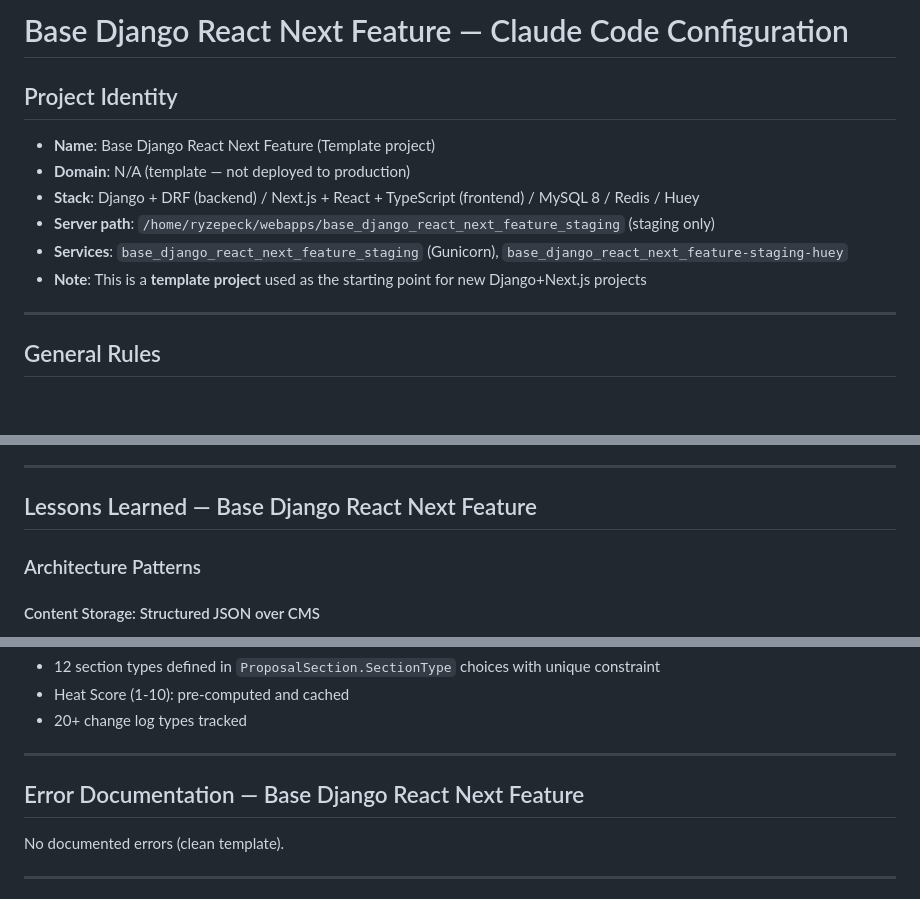
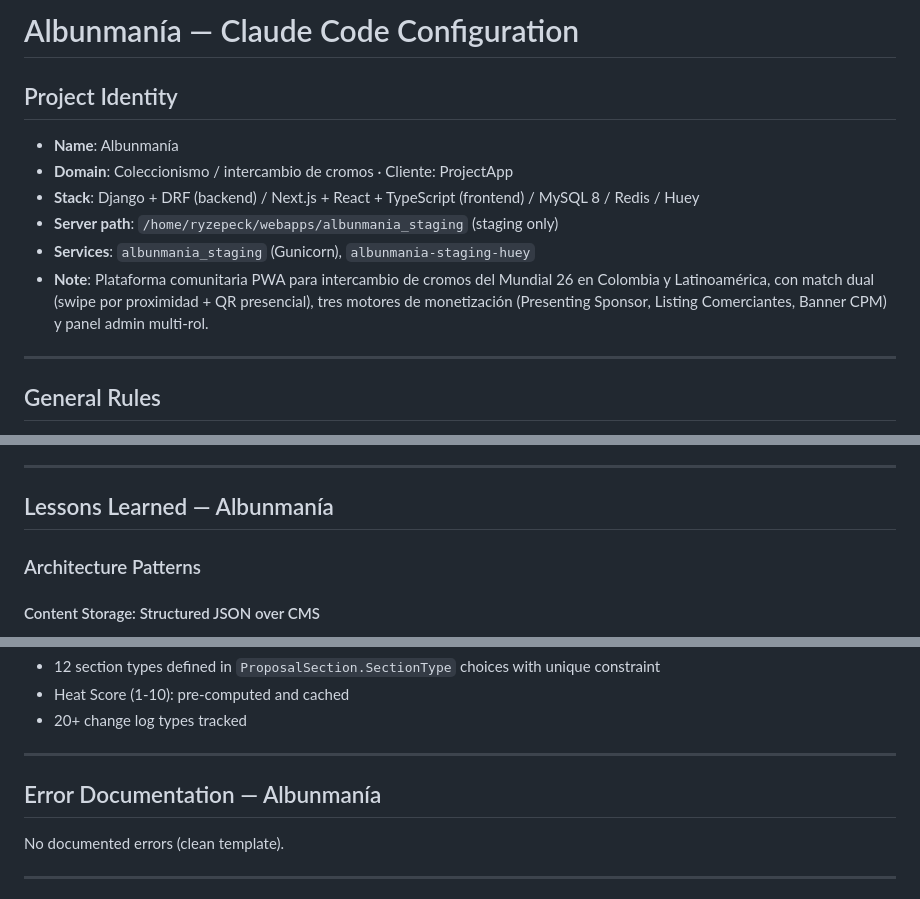
Before and after one commit to carlos18bp/albunmania_project, a Markdown page: CLAUDE.md, 3 parts joined by grey strips. GitHub-like rendering; blank space fills up the shorter version.

Commit message:
chore(identity): replace template identity in root CLAUDE.md
Co-Authored-By: Claude Opus 4.7 (1M context) <noreply@anthropic.com>

```diff
--- a/CLAUDE.md
+++ b/CLAUDE.md
@@ -1,13 +1,13 @@
-# Base Django React Next Feature — Claude Code Configuration
+# Albunmanía — Claude Code Configuration
 
 ## Project Identity
 
-- **Name**: Base Django React Next Feature (Template project)
-- **Domain**: N/A (template — not deployed to production)
+- **Name**: Albunmanía
+- **Domain**: Coleccionismo / intercambio de cromos · Cliente: ProjectApp
 - **Stack**: Django + DRF (backend) / Next.js + React + TypeScript (frontend) / MySQL 8 / Redis / Huey
-- **Server path**: `/home/ryzepeck/webapps/base_django_react_next_feature_staging` (staging only)
-- **Services**: `base_django_react_next_feature_staging` (Gunicorn), `base_django_react_next_feature-staging-huey`
-- **Note**: This is a **template project** used as the starting point for new Django+Next.js projects
+- **Server path**: `/home/ryzepeck/webapps/albunmania_staging` (staging only)
+- **Services**: `albunmania_staging` (Gunicorn), `albunmania-staging-huey`
+- **Note**: Plataforma comunitaria PWA para intercambio de cromos del Mundial 26 en Colombia y Latinoamérica, con match dual (swipe por proximidad + QR presencial), tres motores de monetización (Presenting Sponsor, Listing Comerciantes, Banner CPM) y panel admin multi-rol.
 
 ---
 
@@ -338,7 +338,7 @@ Full reference: `docs/TESTING_QUALITY_STANDARDS.md`
 
 ---
 
-## Lessons Learned — Base Django React Next Feature
+## Lessons Learned — Albunmanía
 
 ### Architecture Patterns
 
@@ -378,7 +378,7 @@ Full reference: `docs/TESTING_QUALITY_STANDARDS.md`
 
 ---
 
-## Error Documentation — Base Django React Next Feature
+## Error Documentation — Albunmanía
 
 No documented errors (clean template).
 
```
